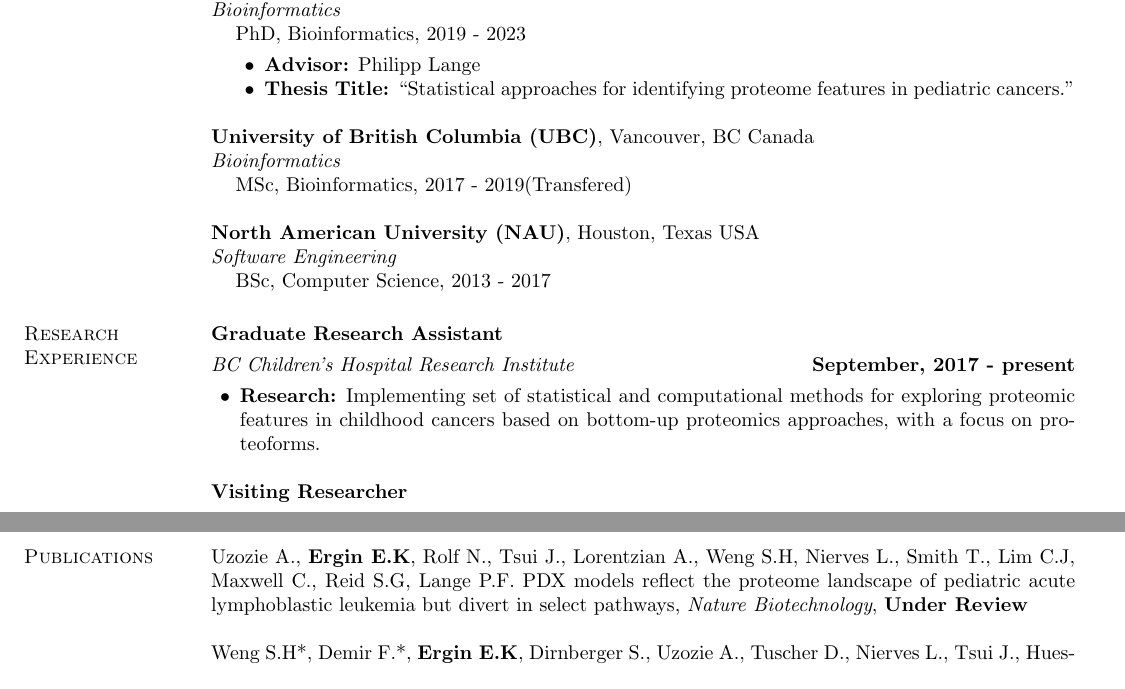
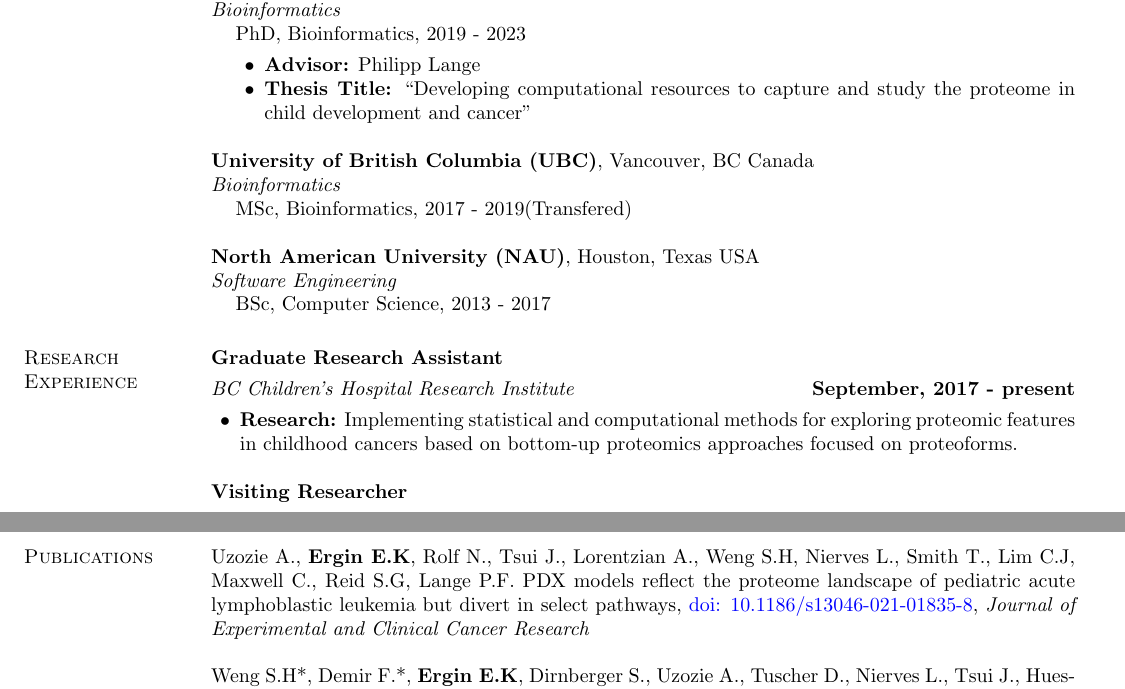
Before and after one commit to eneskemalergin/My_CV, a LaTeX CV (Academic_CV.tex): two parts of pages 1 and 2 of 3, joined at a grey line, cut so that both start at the same text. Compiled offline with pdfLaTeX.

Commit message:
Update academic CV

```diff
--- a/Academic_CV.tex
+++ b/Academic_CV.tex
@@ -63,7 +63,7 @@ Computational analysis of proteomic datasets, cancer proteomics, machine learnin
 \begin{list2}
 \vspace*{.05in}
 \item {\bf Advisor:}  Philipp Lange
-\item {\bf Thesis Title:}  ``Statistical approaches for identifying proteome features in pediatric cancers.''
+\item {\bf Thesis Title:}  ``Developing computational resources to capture and study the proteome in child development and cancer''
 \end{list2}
 \end{list1}
 
@@ -88,7 +88,7 @@ Computational analysis of proteomic datasets, cancer proteomics, machine learnin
 {\em BC Children's Hospital Research Institute} \hfill {\bf September, 2017 - present}\\
 \vspace{-.3cm}
 \begin{list2}
-\item {\bf Research:} Implementing set of statistical and computational methods for exploring proteomic features in childhood cancers based on bottom-up proteomics approaches, with a focus on proteoforms.
+\item {\bf Research:} Implementing statistical and computational methods for exploring proteomic features in childhood cancers based on bottom-up proteomics approaches focused on proteoforms.
 \end{list2}
 
 {\bf Visiting Researcher}
@@ -156,7 +156,7 @@ Taught Basic Python programming course to 35 people including students, faculty,
 
 
 \section{\sc Publications}
-Uzozie A., {\bf Ergin E.K}, Rolf N., Tsui J., Lorentzian A., Weng S.H,  Nierves L., Smith T., Lim C.J,  Maxwell C., Reid S.G, Lange P.F. PDX models reflect the proteome landscape of pediatric acute lymphoblastic leukemia but divert in select pathways, {\em Nature Biotechnology}, {\bf Under Review}
+Uzozie A., {\bf Ergin E.K}, Rolf N., Tsui J., Lorentzian A., Weng S.H,  Nierves L., Smith T., Lim C.J,  Maxwell C., Reid S.G, Lange P.F. PDX models reflect the proteome landscape of pediatric acute lymphoblastic leukemia but divert in select pathways, \href{https://dx.doi.org/10.1186%2Fs13046-021-01835-8}{doi: 10.1186/s13046-021-01835-8}, {\em Journal of Experimental and Clinical Cancer Research}
 
 Weng S.H*, Demir F.*, {\bf Ergin E.K}, Dirnberger S., Uzozie A., Tuscher D., Nierves L., Tsui J., Huesgen P.F, Lange P.F. (2019) Sensitive determination of proteolytic proteoforms in limited microscale proteome samples, \href{https://doi.org/10.1074/mcp.TIR119.001560}{doi: 10.1074/mcp.TIR119.001560}, {\em Molecular and Cellular Proteomics}
 
```
Also changed, not shown: Academic_CV.pdf, Academic_CV.tex (2 more changed lines).
